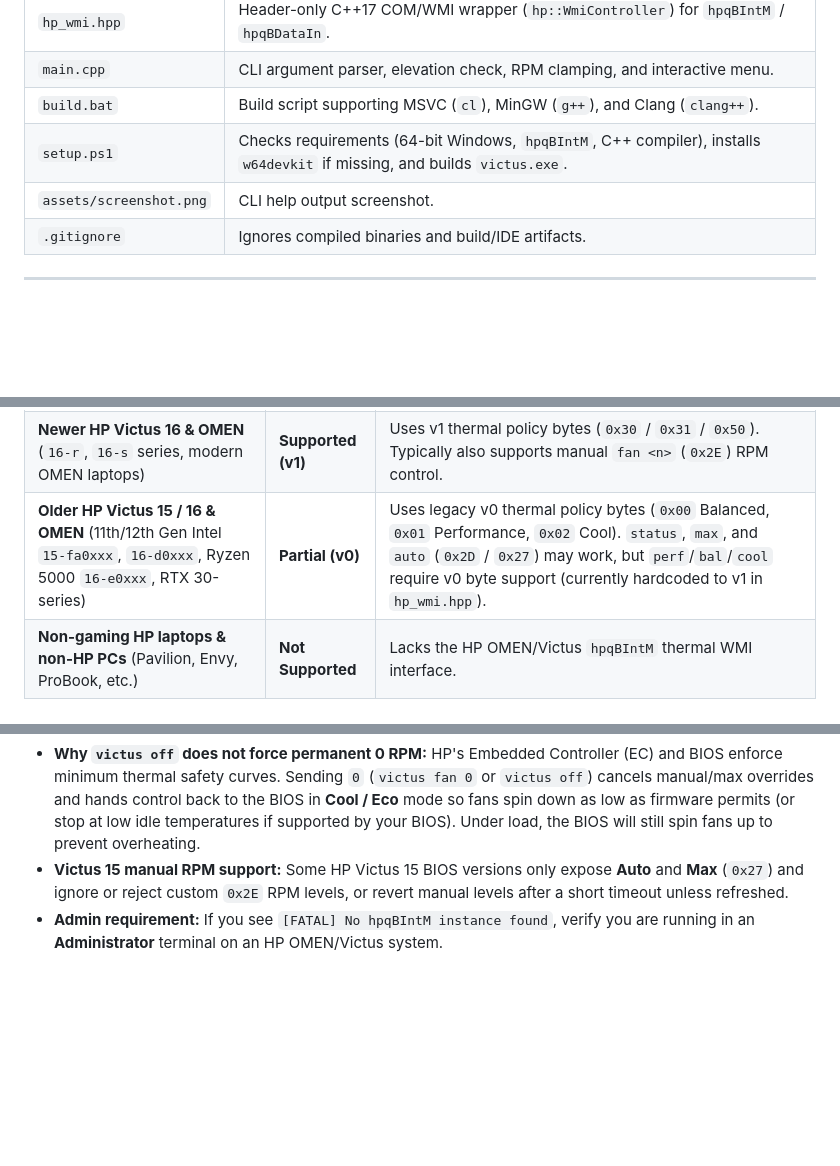
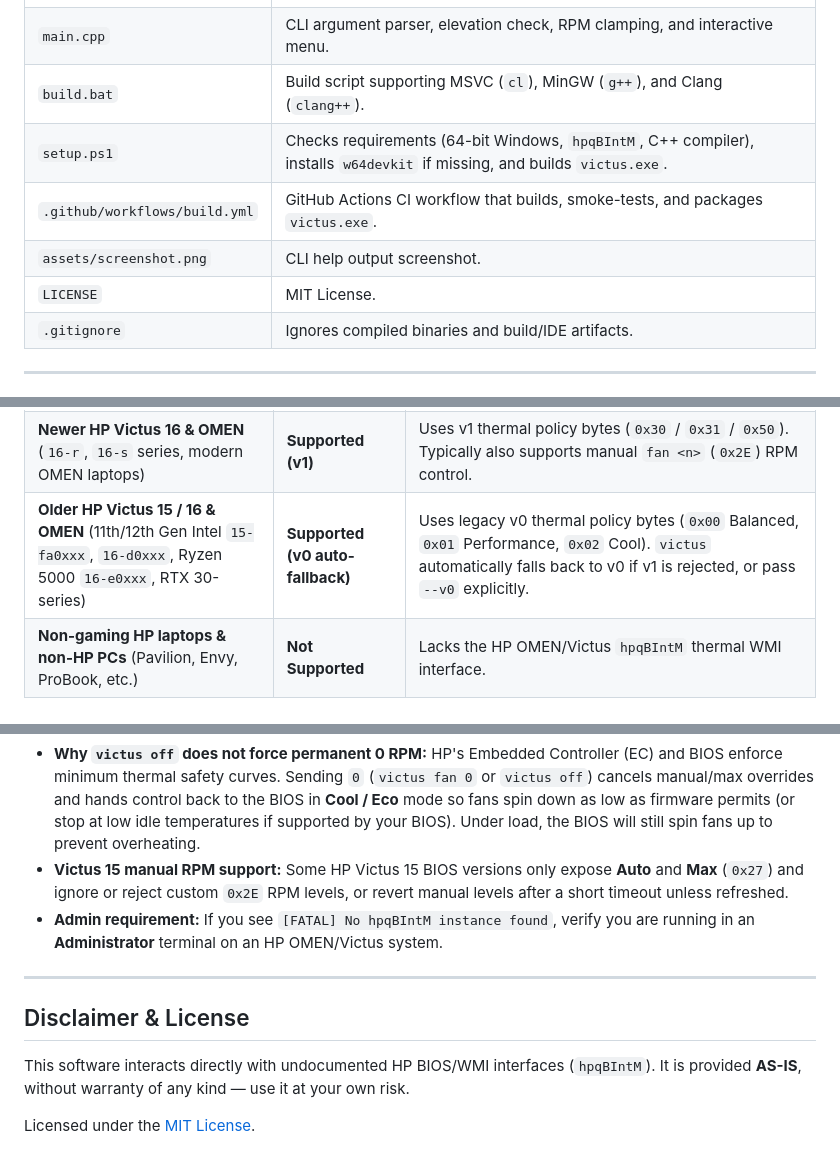
Before and after one commit to dassel-avg-dev/victus-lite, a Markdown page: README.md, 3 parts joined by grey strips. Drawn GitHub-style; blank space fills up the shorter version.

```diff
--- a/README.md
+++ b/README.md
@@ -39,7 +40,9 @@ It communicates directly with HP's ACPI/WMI BIOS interface (`ROOT\WMI`, class `h
 | `main.cpp` | CLI argument parser, elevation check, RPM clamping, and interactive menu. |
 | `build.bat` | Build script supporting MSVC (`cl`), MinGW (`g++`), and Clang (`clang++`). |
 | `setup.ps1` | Checks requirements (64-bit Windows, `hpqBIntM`, C++ compiler), installs `w64devkit` if missing, and builds `victus.exe`. |
+| `.github/workflows/build.yml` | GitHub Actions CI workflow that builds, smoke-tests, and packages `victus.exe`. |
 | `assets/screenshot.png` | CLI help output screenshot. |
+| `LICENSE` | MIT License. |
 | `.gitignore` | Ignores compiled binaries and build/IDE artifacts. |
 
 ---
@@ -140,7 +145,7 @@ Compatibility depends on which HP BIOS thermal policy version (**v1** vs. **v0**
 | :--- | :--- | :--- |
 | **Newer HP Victus 15** (`15-fb3xxx`, `15-fa1xxx+`, Ryzen 7000+ / Intel 13th+ Gen, RTX 40-series) | **Supported (v1)** | Uses v1 thermal policy bytes (`0x30` Balanced, `0x31` Performance, `0x50` Cool). `status`, `perf`, `bal`, `cool`, `auto`, `off`, and `max` work; custom `fan <n>` (`0x2E`) may be locked by BIOS on some Victus 15 models. |
 | **Newer HP Victus 16 & OMEN** (`16-r`, `16-s` series, modern OMEN laptops) | **Supported (v1)** | Uses v1 thermal policy bytes (`0x30` / `0x31` / `0x50`). Typically also supports manual `fan <n>` (`0x2E`) RPM control. |
-| **Older HP Victus 15 / 16 & OMEN** (11th/12th Gen Intel `15-fa0xxx`, `16-d0xxx`, Ryzen 5000 `16-e0xxx`, RTX 30-series) | **Partial (v0)** | Uses legacy v0 thermal policy bytes (`0x00` Balanced, `0x01` Performance, `0x02` Cool). `status`, `max`, and `auto` (`0x2D` / `0x27`) may work, but `perf`/`bal`/`cool` require v0 byte support (currently hardcoded to v1 in `hp_wmi.hpp`). |
+| **Older HP Victus 15 / 16 & OMEN** (11th/12th Gen Intel `15-fa0xxx`, `16-d0xxx`, Ryzen 5000 `16-e0xxx`, RTX 30-series) | **Supported (v0 auto-fallback)** | Uses legacy v0 thermal policy bytes (`0x00` Balanced, `0x01` Performance, `0x02` Cool). `victus` automatically falls back to v0 if v1 is rejected, or pass `--v0` explicitly. |
 | **Non-gaming HP laptops & non-HP PCs** (Pavilion, Envy, ProBook, etc.) | **Not Supported** | Lacks the HP OMEN/Victus `hpqBIntM` thermal WMI interface. |
 
 ---
@@ -150,3 +155,11 @@ Compatibility depends on which HP BIOS thermal policy version (**v1** vs. **v0**
 - **Why `victus off` does not force permanent 0 RPM:** HP's Embedded Controller (EC) and BIOS enforce minimum thermal safety curves. Sending `0` (`victus fan 0` or `victus off`) cancels manual/max overrides and hands control back to the BIOS in **Cool / Eco** mode so fans spin down as low as firmware permits (or stop at low idle temperatures if supported by your BIOS). Under load, the BIOS will still spin fans up to prevent overheating.
 - **Victus 15 manual RPM support:** Some HP Victus 15 BIOS versions only expose **Auto** and **Max** (`0x27`) and ignore or reject custom `0x2E` RPM levels, or revert manual levels after a short timeout unless refreshed.
 - **Admin requirement:** If you see `[FATAL] No hpqBIntM instance found`, verify you are running in an **Administrator** terminal on an HP OMEN/Victus system.
+
+---
+
+## Disclaimer & License
+
+This software interacts directly with undocumented HP BIOS/WMI interfaces (`hpqBIntM`). It is provided **AS-IS**, without warranty of any kind — use it at your own risk.
+
+Licensed under the [MIT License](LICENSE).
```
Also changed, not shown: other parts of README.md (+11 -8 lines), assets/screenshot.png, 5 other files.
